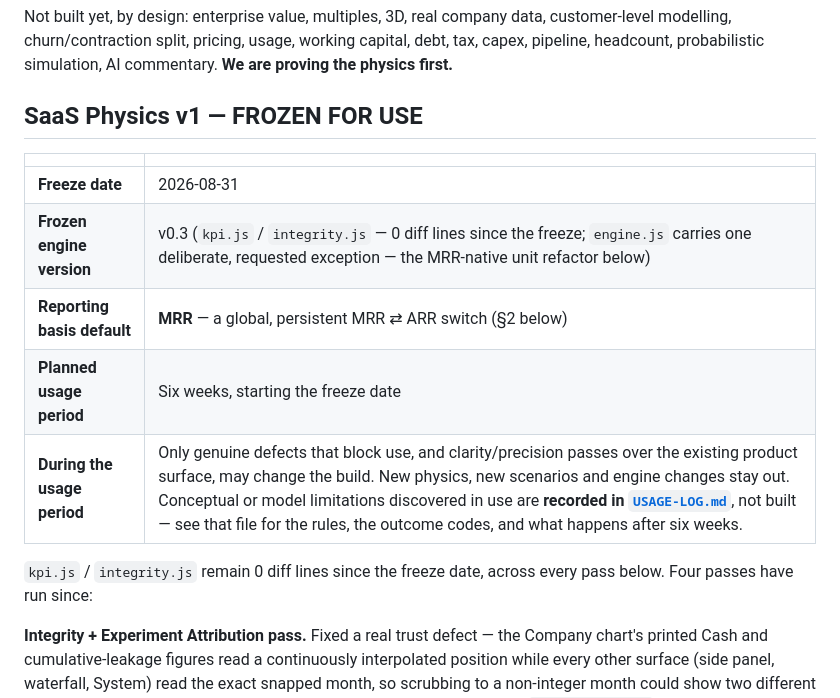
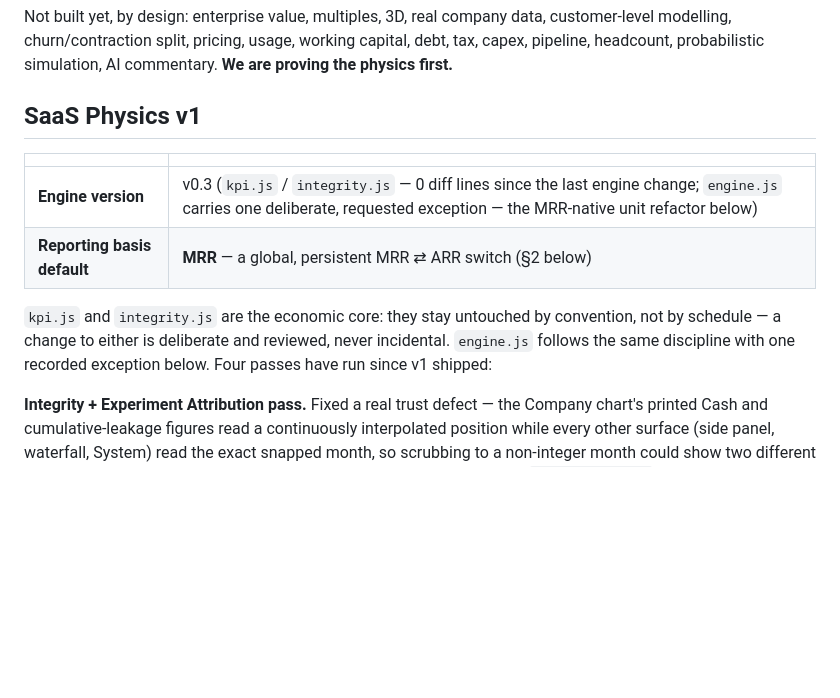
Before and after one commit to intery-oy/saas-physics, a Markdown page: README.md, the part around the change. Rendered like a GitHub page; blank space fills up the shorter version.

```diff
--- a/README.md
+++ b/README.md
@@ -13,18 +13,16 @@ Not built yet, by design: enterprise value, multiples, 3D, real company data, cu
 modelling, churn/contraction split, pricing, usage, working capital, debt, tax, capex,
 pipeline, headcount, probabilistic simulation, AI commentary. **We are proving the physics first.**
 
-## SaaS Physics v1 — FROZEN FOR USE
+## SaaS Physics v1
 
 | | |
 |---|---|
-| **Freeze date** | 2026-08-31 |
-| **Frozen engine version** | v0.3 (`kpi.js` / `integrity.js` — 0 diff lines since the freeze; `engine.js` carries one deliberate, requested exception — the MRR-native unit refactor below) |
+| **Engine version** | v0.3 (`kpi.js` / `integrity.js` — 0 diff lines since the last engine change; `engine.js` carries one deliberate, requested exception — the MRR-native unit refactor below) |
 | **Reporting basis default** | **MRR** — a global, persistent MRR ⇄ ARR switch (§2 below) |
-| **Planned usage period** | Six weeks, starting the freeze date |
-| **During the usage period** | Only genuine defects that block use, and clarity/precision passes over the existing product surface, may change the build. New physics, new scenarios and engine changes stay out. Conceptual or model limitations discovered in use are **recorded in [`USAGE-LOG.md`](USAGE-LOG.md)**, not built — see that file for the rules, the outcome codes, and what happens after six weeks. |
 
-`kpi.js` / `integrity.js` remain 0 diff lines since the freeze date, across every pass below.
-Four passes have run since:
+`kpi.js` and `integrity.js` are the economic core: they stay untouched by convention, not by
+schedule — a change to either is deliberate and reviewed, never incidental. `engine.js` follows
+the same discipline with one recorded exception below. Four passes have run since v1 shipped:
 
 **Integrity + Experiment Attribution pass.** Fixed a real trust defect — the Company chart's
 printed Cash and cumulative-leakage figures read a continuously interpolated position while
```
Also changed, not shown: USAGE-LOG.md (deleted, +0 -103 lines).
